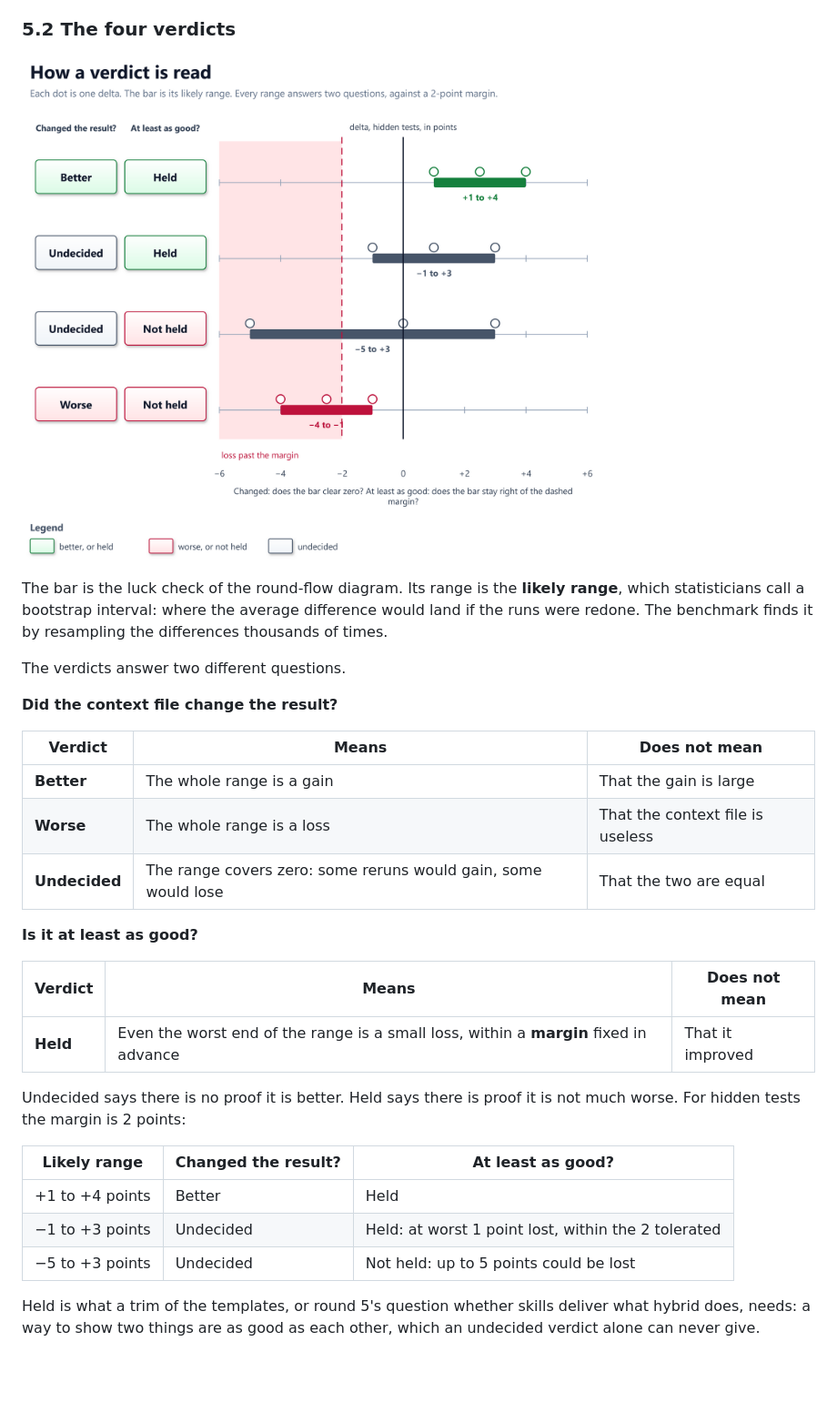
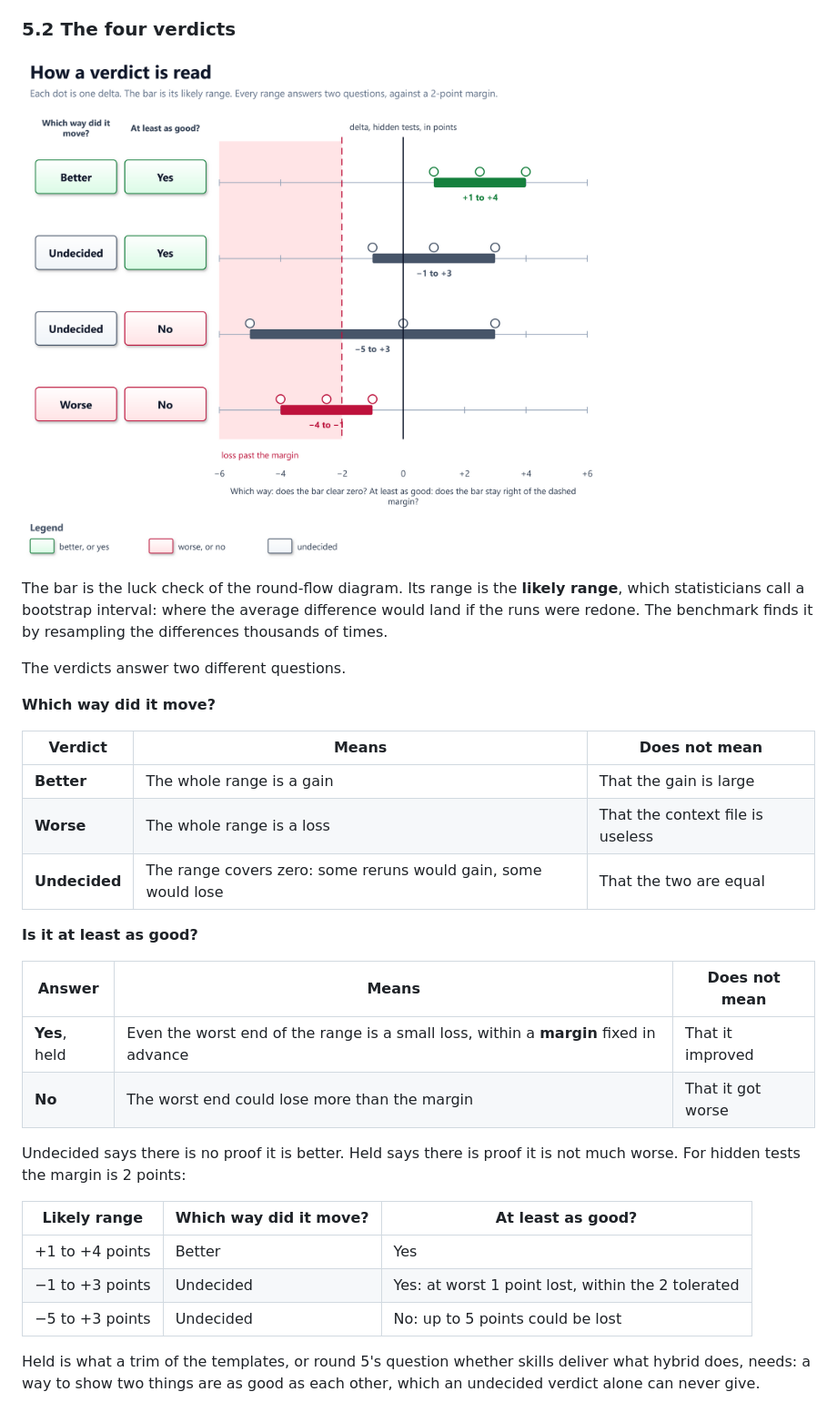
Before and after one commit to solid-ai-dev/solid-ai-benchmark, a Markdown page: docs/primer.md, the part around the change. Shown at 91% size. Rendered like a GitHub page; pictures changed too: docs/diagrams/verdict.png; blank space fills up the shorter version.

Commit message:
docs(primer): answer at least as good with yes or no
The first question becomes which way did it move, answered better, worse
or undecided. The second, is it at least as good, is answered yes, held,
or no, in the primer and the verdict diagram.

Co-Authored-By: Claude Opus 5.5 <noreply@anthropic.com>
Claude-Session: https://claude.ai/code/session_01HVh8GVGd72WUJ3BvM7TXQn

```diff
--- a/docs/primer.md
+++ b/docs/primer.md
@@ -193,7 +193,7 @@ gets sharper with every delta, as section 5.3 explains.
 
 ### 5.2 The four verdicts
 
-![Four example ranges of the hidden-test delta, each with two verdicts, against a margin of 2 points. Plus 1 to plus 4: better, and held. Minus 1 to plus 3: undecided, because the bar covers zero, but held, because it stays right of the margin. Minus 5 to plus 3: undecided, and not held, because it reaches past the margin. Minus 4 to minus 1: worse, and not held](diagrams/verdict.png)
+![Four example ranges of the hidden-test delta, each answering two questions against a margin of 2 points: which way did it move, and is it at least as good. Plus 1 to plus 4: better, and yes. Minus 1 to plus 3: undecided, because the bar covers zero, but yes, because it stays right of the margin. Minus 5 to plus 3: undecided, and no, because it reaches past the margin. Minus 4 to minus 1: worse, and no](diagrams/verdict.png)
 
 The bar is the luck check of the round-flow diagram. Its range is the
 **likely range**, which statisticians call a bootstrap interval: where the
@@ -202,7 +202,7 @@ it by resampling the differences thousands of times.
 
 The verdicts answer two different questions.
 
-**Did the context file change the result?**
+**Which way did it move?**
 
 | Verdict | Means | Does not mean |
 | ------- | ----- | ------------- |
@@ -212,18 +212,19 @@ The verdicts answer two different questions.
 
 **Is it at least as good?**
 
-| Verdict | Means | Does not mean |
-| ------- | ----- | ------------- |
-| **Held** | Even the worst end of the range is a small loss, within a **margin** fixed in advance | That it improved |
+| Answer | Means | Does not mean |
+| ------ | ----- | ------------- |
+| **Yes**, held | Even the worst end of the range is a small loss, within a **margin** fixed in advance | That it improved |
+| **No** | The worst end could lose more than the margin | That it got worse |
 
 Undecided says there is no proof it is better. Held says there is proof it
 is not much worse. For hidden tests the margin is 2 points:
 
-| Likely range | Changed the result? | At least as good? |
-| ------------ | ------------------- | ----------------- |
-| +1 to +4 points | Better | Held |
-| −1 to +3 points | Undecided | Held: at worst 1 point lost, within the 2 tolerated |
-| −5 to +3 points | Undecided | Not held: up to 5 points could be lost |
+| Likely range | Which way did it move? | At least as good? |
+| ------------ | ---------------------- | ----------------- |
+| +1 to +4 points | Better | Yes |
+| −1 to +3 points | Undecided | Yes: at worst 1 point lost, within the 2 tolerated |
+| −5 to +3 points | Undecided | No: up to 5 points could be lost |
 
 Held is what a trim of the templates, or round 5's question whether skills
 deliver what hybrid does, needs: a way to show two things are as good as
```
Also changed, not shown: 1 other file.
